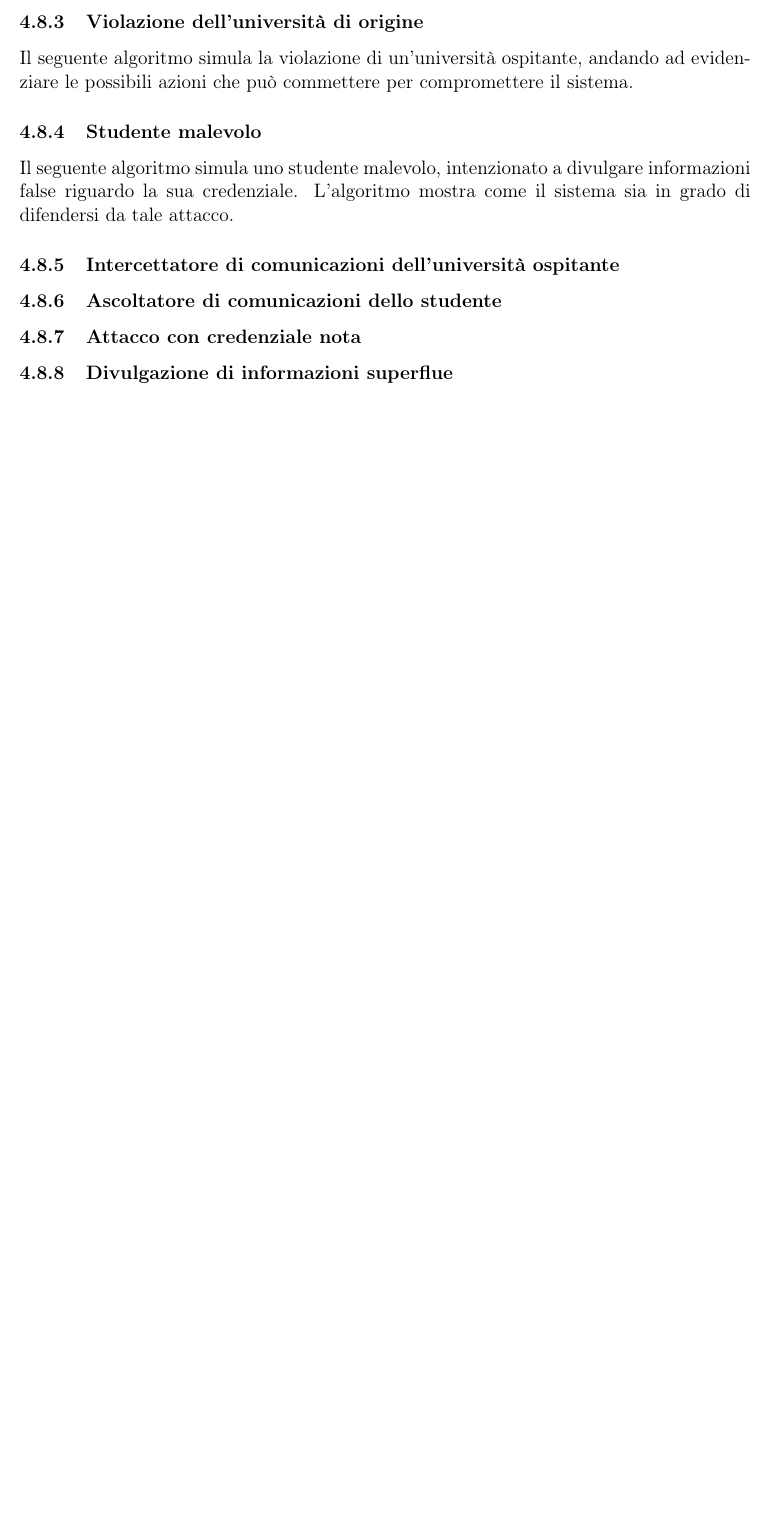
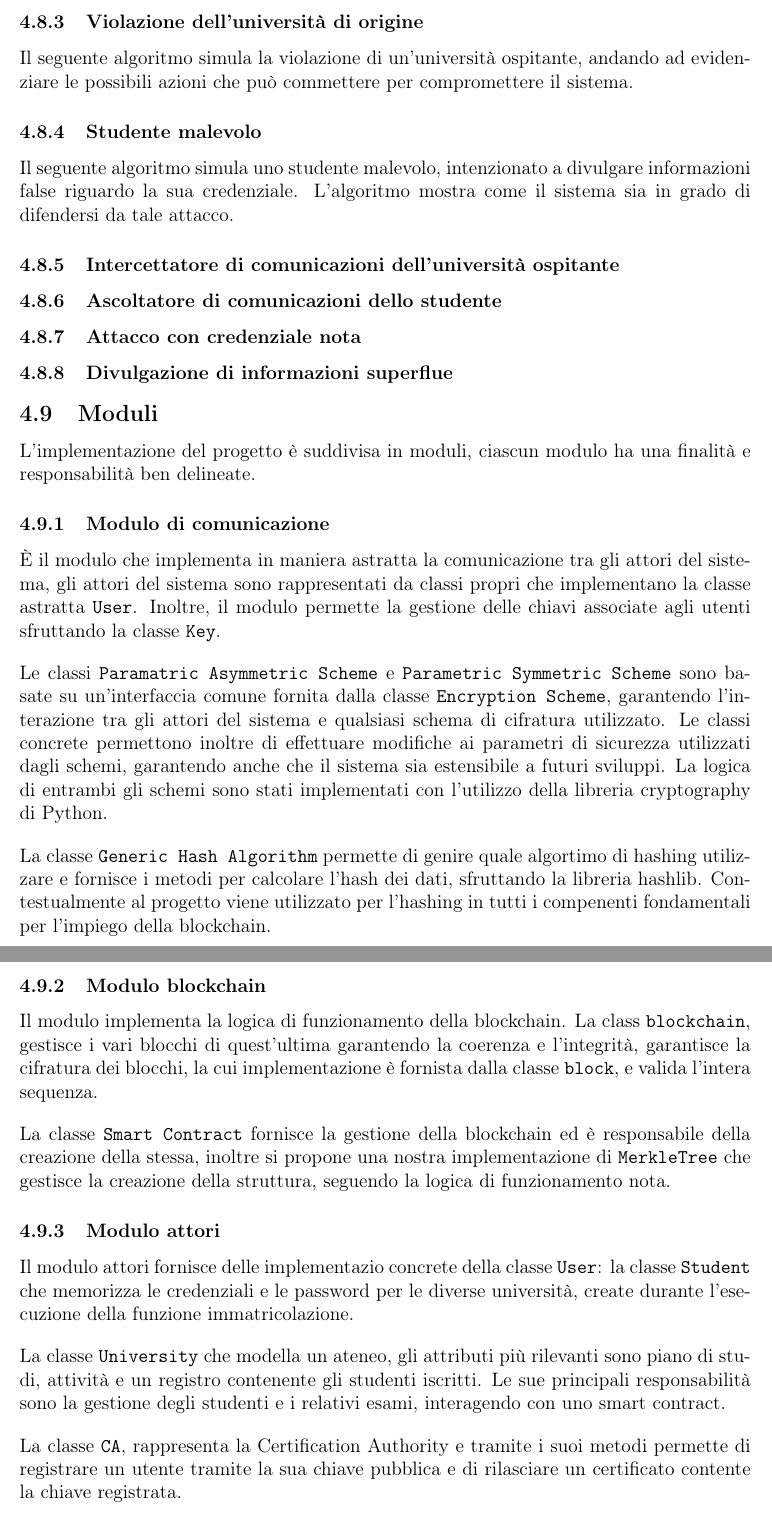
Before and after one commit to Dacu02/APS_project_G9, a LaTeX document (APS_project.tex): part of page 28 of 28 before the commit and two parts of pages 28 and 29 of 29 after it, the two joined at a grey line, cut so that both start at the same text, the shorter picture padded with empty space. Compiled offline with pdfLaTeX.

Commit message:
sezione moduli aggiunta

```diff
--- a/APS_project.tex
+++ b/APS_project.tex
@@ -419,4 +419,38 @@ Il seguente algoritmo simula uno studente malevolo, intenzionato a divulgare inf
 \subsubsection{Ascoltatore di comunicazioni dello studente}
 \subsubsection{Attacco con credenziale nota}
 \subsubsection{Divulgazione di informazioni superflue}
+
+\subsection{Moduli}
+L'implementazione del progetto è suddivisa in moduli, ciascun modulo ha una finalità e responsabilità ben delineate.
+\subsubsection{Modulo di comunicazione}
+
+È il modulo che implementa in maniera astratta la comunicazione tra gli attori del sistema, gli attori del sistema sono rappresentati da classi propri che implementano la classe astratta \texttt{User}.
+Inoltre, il modulo permette la gestione delle chiavi associate agli utenti sfruttando la classe \texttt{Key}.
+\\[1em]
+Le classi \texttt{Paramatric Asymmetric Scheme}
+e \texttt{Parametric Symmetric Scheme} sono basate su un'interfaccia comune fornita dalla classe \texttt{Encryption Scheme}, garantendo l'interazione tra gli attori del sistema e qualsiasi schema di cifratura utilizzato.
+Le classi concrete permettono inoltre di effettuare modifiche ai parametri di sicurezza utilizzati dagli schemi, garantendo anche che il sistema sia estensibile a futuri sviluppi.
+La logica di entrambi gli schemi sono stati implementati con l'utilizzo della libreria cryptography di Python.
+\\[1em]
+La classe \texttt{Generic Hash Algorithm} permette di genire quale algortimo di hashing utilizzare e fornisce i metodi per calcolare l'hash dei dati, sfruttando la libreria hashlib. Contestualmente al progetto viene utilizzato per l'hashing in tutti i compenenti fondamentali per l'impiego della blockchain.
+
+\subsubsection{Modulo blockchain}
+Il modulo implementa la logica di funzionamento della blockchain. La class \texttt{blockchain}, gestisce i vari blocchi di quest'ultima garantendo la coerenza e l'integrità, garantisce la cifratura dei blocchi, la cui implementazione è fornista dalla classe \texttt{block}, e valida l'intera sequenza.
+\\[1em]
+La classe \texttt{Smart Contract} fornisce la gestione della blockchain ed è responsabile della creazione della stessa, inoltre si propone una nostra implementazione di \texttt{MerkleTree} che gestisce la creazione della struttura, seguendo la logica di funzionamento nota.
+\subsubsection{Modulo attori}
+Il modulo attori fornisce delle implementazio concrete della classe \texttt{User}:
+la classe \texttt{Student} che memorizza le credenziali e le password per le diverse università, create durante l'esecuzione della funzione immatricolazione.
+\\[1em]
+La classe \texttt{University} che modella un ateneo, gli attributi più rilevanti sono piano di studi, attività e un registro contenente gli studenti iscritti.
+Le sue principali responsabilità sono la gestione degli studenti e i relativi esami, interagendo con uno smart contract.
+\\[1em]
+La classe \texttt{CA}, rappresenta la Certification Authority e tramite i suoi metodi permette di registrare un utente tramite la sua chiave pubblica e di rilasciare un certificato contente la chiave registrata.
+
+
+
+
+
+
+
 \end{document}
```
